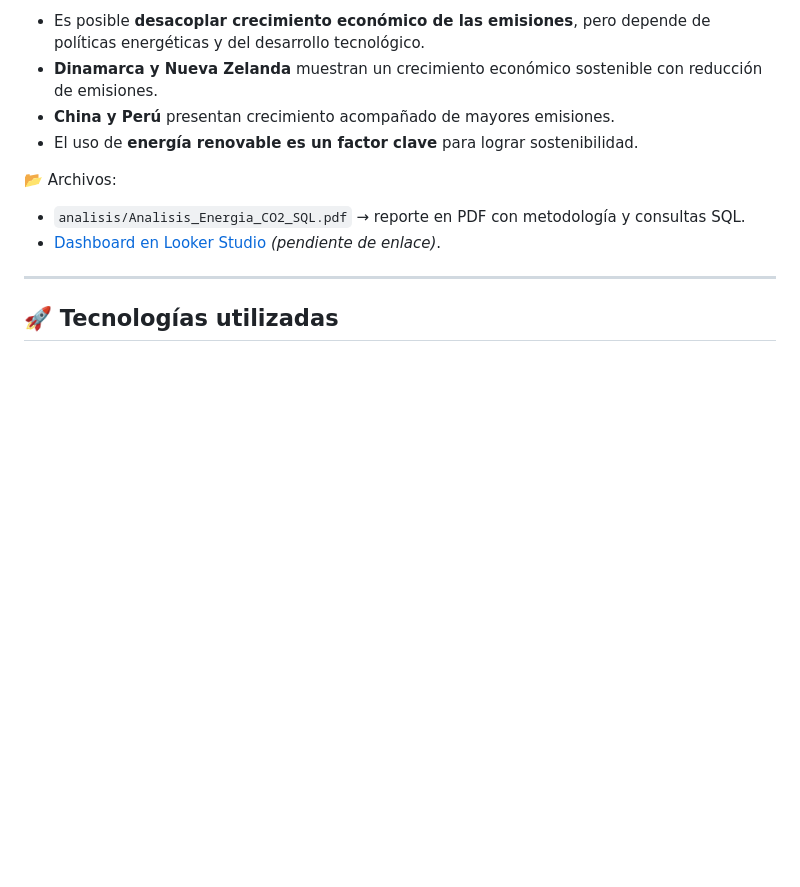
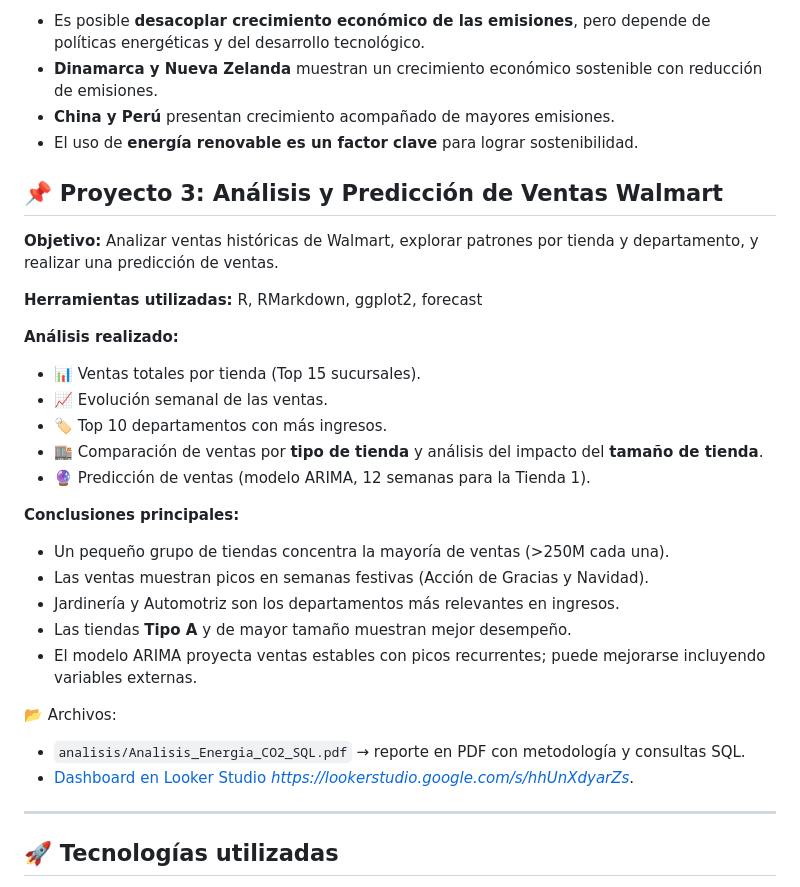
Before and after one commit to dsernar/Portafolio-Analista-, a Markdown page: README.md, the part around the change. GitHub-like rendering; blank space fills up the shorter version.

```diff
--- a/README.md
+++ b/README.md
@@ -58,9 +58,31 @@ Se utilizó **SQL** para el procesamiento de datos y **Google Looker Studio** pa
 - **China y Perú** presentan crecimiento acompañado de mayores emisiones.
 - El uso de **energía renovable es un factor clave** para lograr sostenibilidad.
 
+
+## 📌 Proyecto 3: Análisis y Predicción de Ventas Walmart
+
+**Objetivo:** Analizar ventas históricas de Walmart, explorar patrones por tienda y departamento, y realizar una predicción de ventas.
+
+**Herramientas utilizadas:** R, RMarkdown, ggplot2, forecast
+
+**Análisis realizado:**
+- 📊 Ventas totales por tienda (Top 15 sucursales).
+- 📈 Evolución semanal de las ventas.
+- 🏷️ Top 10 departamentos con más ingresos.
+- 🏬 Comparación de ventas por **tipo de tienda** y análisis del impacto del **tamaño de tienda**.
+- 🔮 Predicción de ventas (modelo ARIMA, 12 semanas para la Tienda 1).
+
+**Conclusiones principales:**
+- Un pequeño grupo de tiendas concentra la mayoría de ventas (>250M cada una).
+- Las ventas muestran picos en semanas festivas (Acción de Gracias y Navidad).
+- Jardinería y Automotriz son los departamentos más relevantes en ingresos.
+- Las tiendas **Tipo A** y de mayor tamaño muestran mejor desempeño.
+- El modelo ARIMA proyecta ventas estables con picos recurrentes; puede mejorarse incluyendo variables externas.
+
+
 📂 Archivos:
 - `analisis/Analisis_Energia_CO2_SQL.pdf` → reporte en PDF con metodología y consultas SQL.
-- [Dashboard en Looker Studio](#) *(pendiente de enlace)*.
+- [Dashboard en Looker Studio](#) *https://lookerstudio.google.com/s/hhUnXdyarZs*.
 
 ---
 
```
